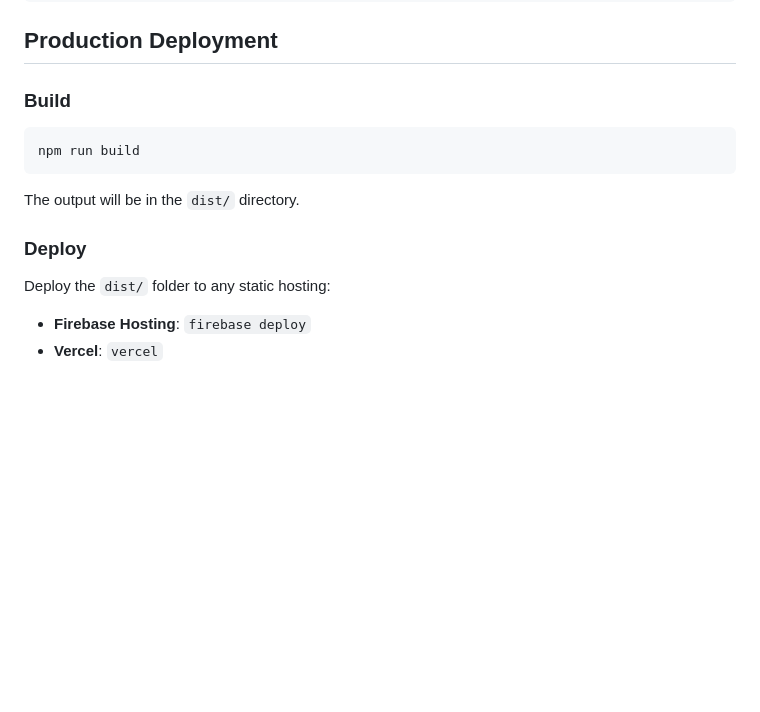
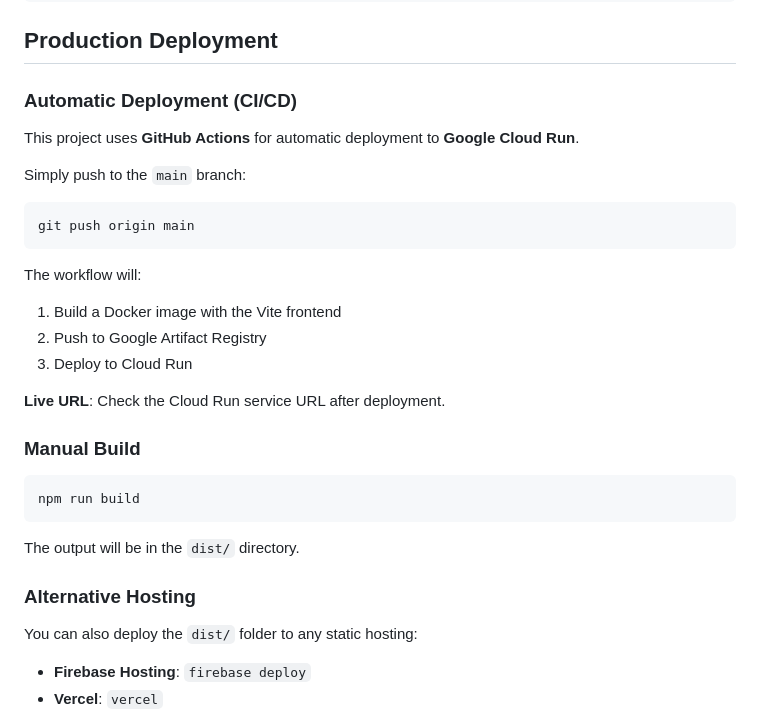
Before and after one commit to william-wei-zhu/scenic-walk, a Markdown page: README.md, the part around the change. GitHub-like rendering; blank space fills up the shorter version.

Commit message:
docs: add deployment documentation

````diff
--- a/README.md
+++ b/README.md
@@ -190,7 +190,24 @@ scenic-walk/
 
 ## Production Deployment
 
-### Build
+### Automatic Deployment (CI/CD)
+
+This project uses **GitHub Actions** for automatic deployment to **Google Cloud Run**.
+
+Simply push to the `main` branch:
+
+```bash
+git push origin main
+```
+
+The workflow will:
+1. Build a Docker image with the Vite frontend
+2. Push to Google Artifact Registry
+3. Deploy to Cloud Run
+
+**Live URL**: Check the Cloud Run service URL after deployment.
+
+### Manual Build
 
 ```bash
 npm run build
@@ -198,9 +215,9 @@ npm run build
 
 The output will be in the `dist/` directory.
 
-### Deploy
+### Alternative Hosting
 
-Deploy the `dist/` folder to any static hosting:
+You can also deploy the `dist/` folder to any static hosting:
 
 - **Firebase Hosting**: `firebase deploy`
 - **Vercel**: `vercel`
````
Also changed, not shown: CLAUDE.md (+33 -0 lines).
